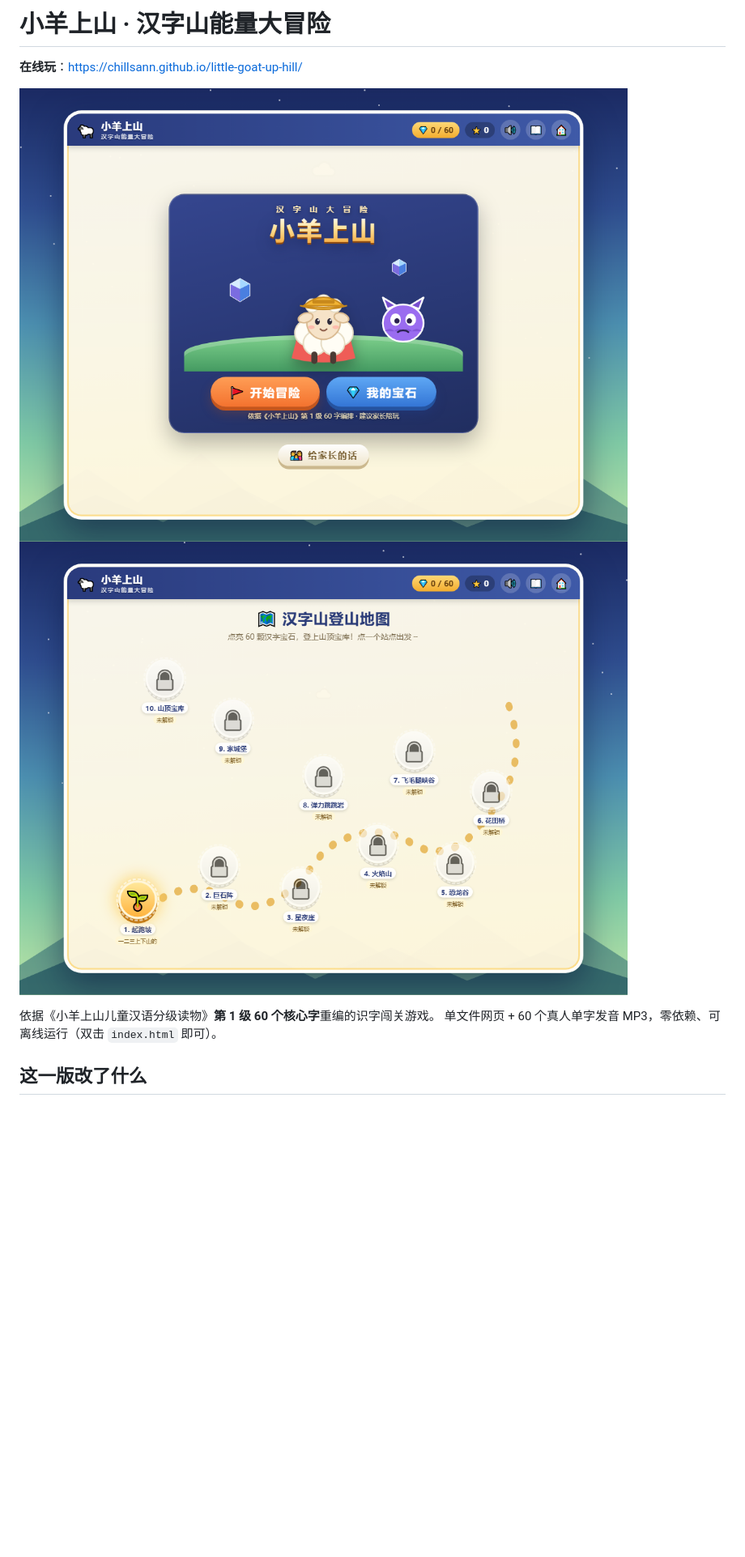
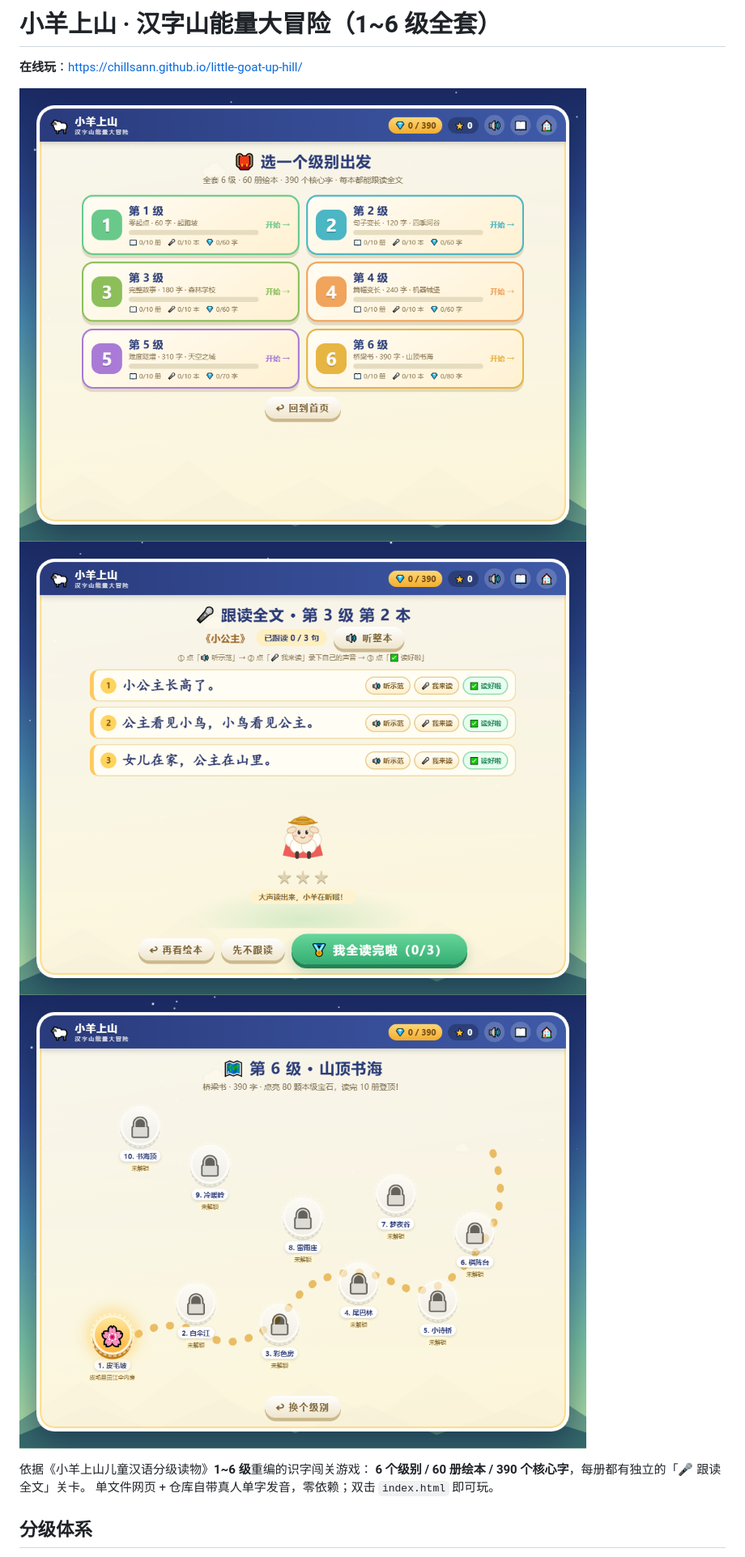
Before and after one commit to chillsann/little-goat-up-hill, a Markdown page: README.md, the part around one of its changes. Shown at 81% size. GitHub-like rendering; pictures changed too: preview2/2-levels.png (added), preview2/3-map6.png (added), preview2/5-echo.png (added); blank space fills up the shorter version.

```diff
--- a/README.md
+++ b/README.md
@@ -1,12 +1,14 @@
-# 小羊上山 · 汉字山能量大冒险
+# 小羊上山 · 汉字山能量大冒险（1~6 级全套）
 
 **在线玩**：https://chillsann.github.io/little-goat-up-hill/
 
-![首页](preview/1-home.png)
-![登山地图](preview/2-map.png)
+![选级](preview2/2-levels.png)
+![跟读全文](preview2/5-echo.png)
+![登山地图](preview2/3-map6.png)
 
-依据《小羊上山儿童汉语分级读物》**第 1 级 60 个核心字**重编的识字闯关游戏。
-单文件网页 + 60 个真人单字发音 MP3，零依赖、可离线运行（双击 `index.html` 即可）。
+依据《小羊上山儿童汉语分级读物》**1~6 级**重编的识字闯关游戏：
+**6 个级别 / 60 册绘本 / 390 个核心字**，每册都有独立的「🎤 跟读全文」关卡。
+单文件网页 + 仓库自带真人单字发音，零依赖；双击 `index.html` 即可玩。
 
-## 这一版改了什么
+## 分级体系
 
```
Also changed, not shown: other parts of README.md (+47 -61 lines), 10 other files.
